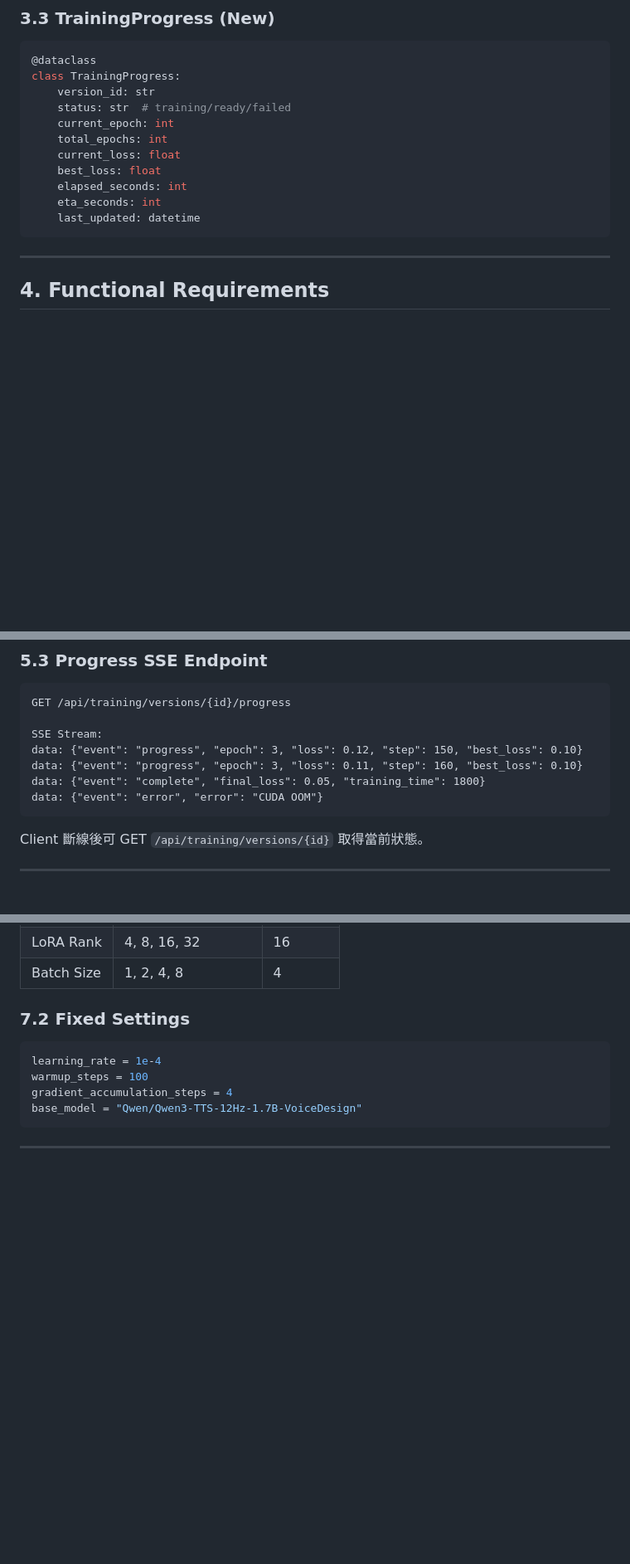
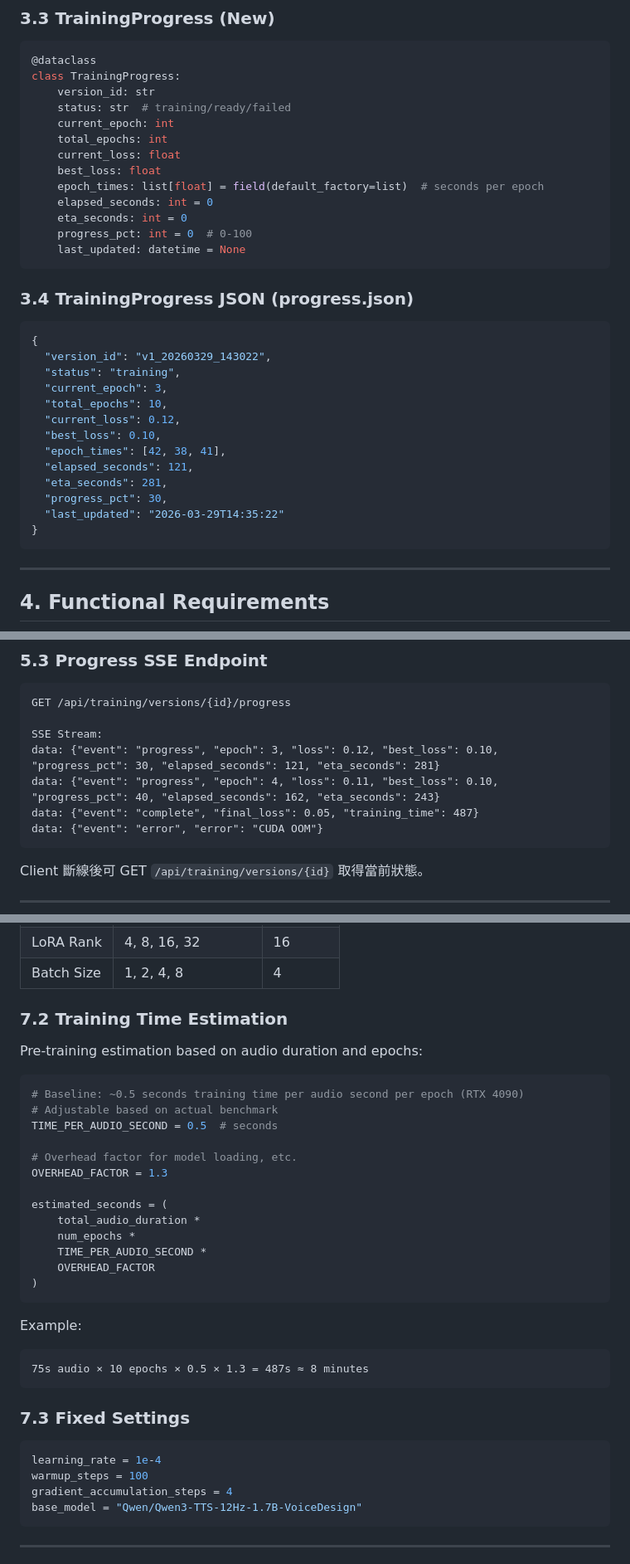
Before and after one commit to markkobo/voice-ai-pipeline, a Markdown page: RFC_M4_LORA_TRAINING.md, 3 parts joined by grey strips. Shown at 83% size. GitHub-like rendering; blank space fills up the shorter version.

````diff
--- a/RFC_M4_LORA_TRAINING.md
+++ b/RFC_M4_LORA_TRAINING.md
@@ -137,9 +137,29 @@ class TrainingProgress:
     total_epochs: int
     current_loss: float
     best_loss: float
-    elapsed_seconds: int
-    eta_seconds: int
-    last_updated: datetime
+    epoch_times: list[float] = field(default_factory=list)  # seconds per epoch
+    elapsed_seconds: int = 0
+    eta_seconds: int = 0
+    progress_pct: int = 0  # 0-100
+    last_updated: datetime = None
+```
+
+### 3.4 TrainingProgress JSON (progress.json)
+
+```json
+{
+  "version_id": "v1_20260329_143022",
+  "status": "training",
+  "current_epoch": 3,
+  "total_epochs": 10,
+  "current_loss": 0.12,
+  "best_loss": 0.10,
+  "epoch_times": [42, 38, 41],
+  "elapsed_seconds": 121,
+  "eta_seconds": 281,
+  "progress_pct": 30,
+  "last_updated": "2026-03-29T14:35:22"
+}
 ```
 
 ---
@@ -202,9 +222,9 @@ Recording (多人對話)
 GET /api/training/versions/{id}/progress
 
 SSE Stream:
-data: {"event": "progress", "epoch": 3, "loss": 0.12, "step": 150, "best_loss": 0.10}
-data: {"event": "progress", "epoch": 3, "loss": 0.11, "step": 160, "best_loss": 0.10}
-data: {"event": "complete", "final_loss": 0.05, "training_time": 1800}
+data: {"event": "progress", "epoch": 3, "loss": 0.12, "best_loss": 0.10, "progress_pct": 30, "elapsed_seconds": 121, "eta_seconds": 281}
+data: {"event": "progress", "epoch": 4, "loss": 0.11, "best_loss": 0.10, "progress_pct": 40, "elapsed_seconds": 162, "eta_seconds": 243}
+data: {"event": "complete", "final_loss": 0.05, "training_time": 487}
 data: {"event": "error", "error": "CUDA OOM"}
 ```
 
@@ -318,7 +338,32 @@ Recording → Version Mapping:
 | LoRA Rank | 4, 8, 16, 32 | 16 |
 | Batch Size | 1, 2, 4, 8 | 4 |
 
-### 7.2 Fixed Settings
+### 7.2 Training Time Estimation
+
+Pre-training estimation based on audio duration and epochs:
+
+```python
+# Baseline: ~0.5 seconds training time per audio second per epoch (RTX 4090)
+# Adjustable based on actual benchmark
+TIME_PER_AUDIO_SECOND = 0.5  # seconds
+
+# Overhead factor for model loading, etc.
+OVERHEAD_FACTOR = 1.3
+
+estimated_seconds = (
+    total_audio_duration *
+    num_epochs *
+    TIME_PER_AUDIO_SECOND *
+    OVERHEAD_FACTOR
+)
+```
+
+Example:
+```
+75s audio × 10 epochs × 0.5 × 1.3 = 487s ≈ 8 minutes
+```
+
+### 7.3 Fixed Settings
 
 ```python
 learning_rate = 1e-4
````
Also changed, not shown: other parts of RFC_M4_LORA_TRAINING.md (+72 -6 lines).
